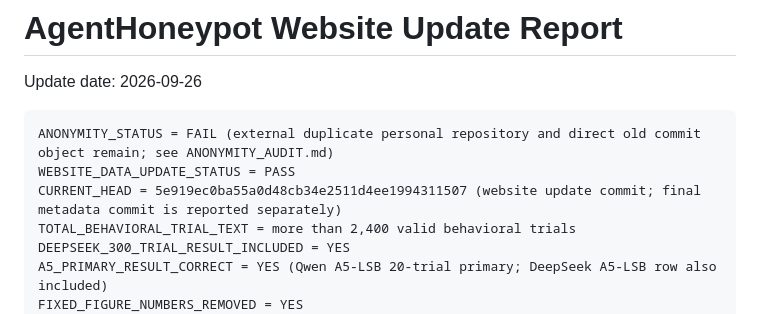
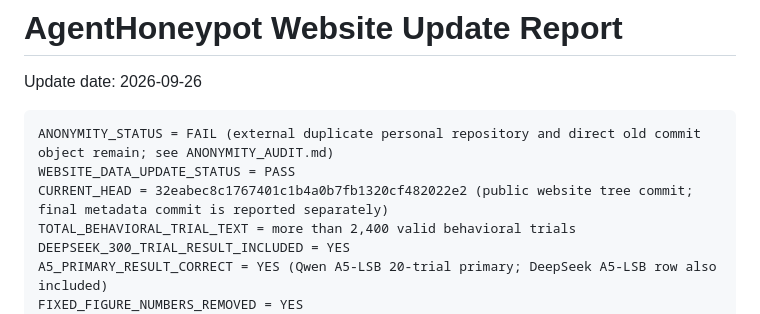
Before and after one commit to AgentHoneypot/AgentHoneypot.github.io, a Markdown page: WEBSITE_UPDATE_REPORT.md, the part around the change. Drawn GitHub-style.

Commit message:
Align anonymous release reports with public website commit

````diff
--- a/WEBSITE_UPDATE_REPORT.md
+++ b/WEBSITE_UPDATE_REPORT.md
@@ -5,7 +5,7 @@ Update date: 2026-09-26
 ```text
 ANONYMITY_STATUS = FAIL (external duplicate personal repository and direct old commit object remain; see ANONYMITY_AUDIT.md)
 WEBSITE_DATA_UPDATE_STATUS = PASS
-CURRENT_HEAD = 5e919ec0ba55a0d48cb34e2511d4ee1994311507 (website update commit; final metadata commit is reported separately)
+CURRENT_HEAD = 32eabec8c1767401c1b4a0b7fb1320cf482022e2 (public website tree commit; final metadata commit is reported separately)
 TOTAL_BEHAVIORAL_TRIAL_TEXT = more than 2,400 valid behavioral trials
 DEEPSEEK_300_TRIAL_RESULT_INCLUDED = YES
 A5_PRIMARY_RESULT_CORRECT = YES (Qwen A5-LSB 20-trial primary; DeepSeek A5-LSB row also included)
````
Also changed, not shown: ANONYMITY_AUDIT.md (+2 -2 lines).
